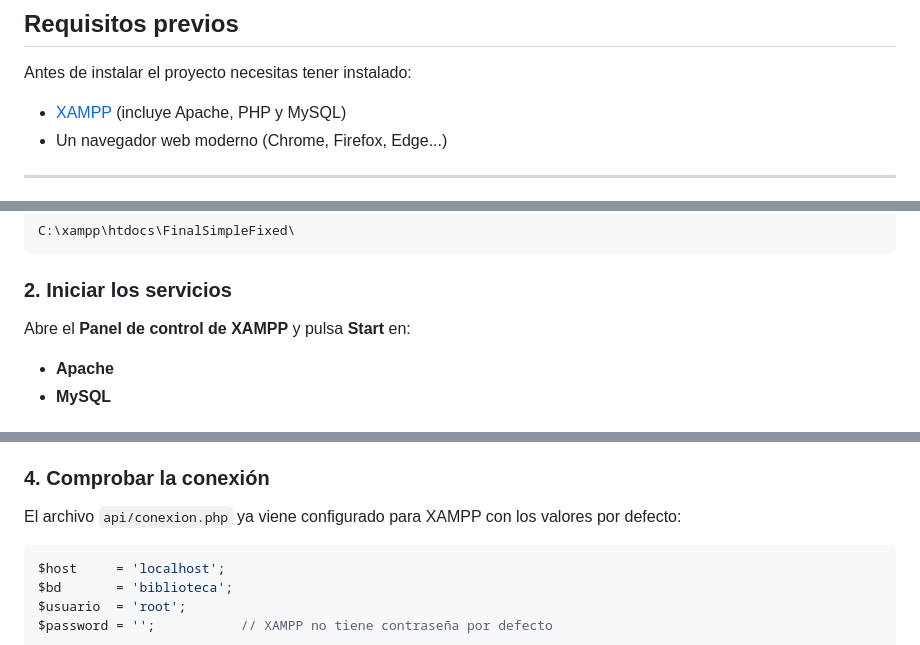
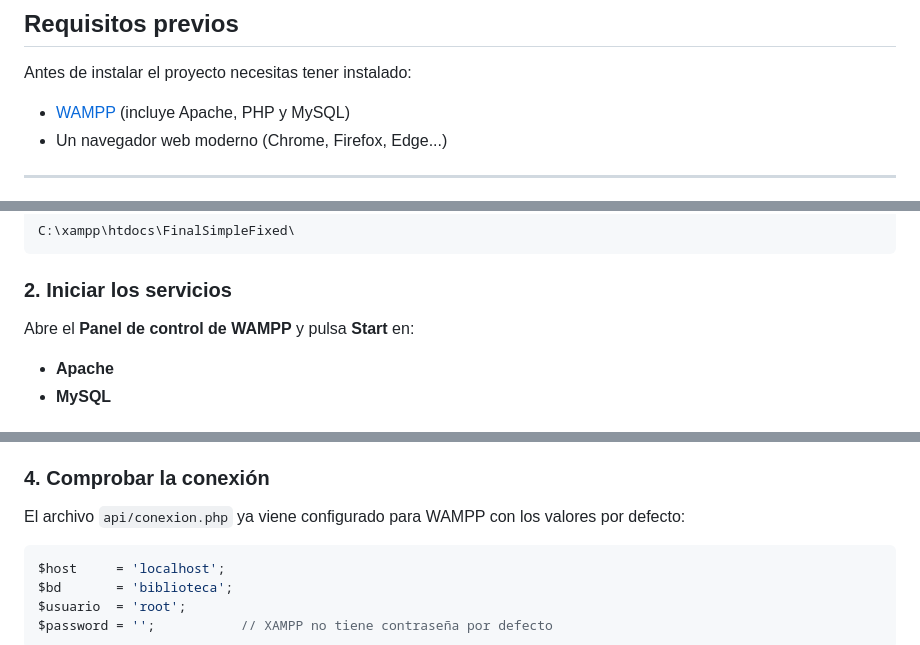
Before and after one commit to pablo01-prog/biblioteca-digital, a Markdown page: README.md, 3 parts joined by grey strips. GitHub-like rendering.

Commit message:
Actualización README

````diff
--- a/README.md
+++ b/README.md
@@ -17,7 +17,7 @@ Aplicación web de gestión de biblioteca. Permite a los usuarios registrarse, b
 
 Antes de instalar el proyecto necesitas tener instalado:
 
-- [XAMPP](https://www.apachefriends.org/es/index.html) (incluye Apache, PHP y MySQL)
+- [WAMPP](https://www.apachefriends.org/es/index.html) (incluye Apache, PHP y MySQL)
 - Un navegador web moderno (Chrome, Firefox, Edge...)
 
 ---
@@ -34,7 +34,7 @@ C:\xampp\htdocs\FinalSimpleFixed\
 
 ### 2. Iniciar los servicios
 
-Abre el **Panel de control de XAMPP** y pulsa **Start** en:
+Abre el **Panel de control de WAMPP** y pulsa **Start** en:
 - **Apache**
 - **MySQL**
 
@@ -48,7 +48,7 @@ Abre el **Panel de control de XAMPP** y pulsa **Start** en:
 
 ### 4. Comprobar la conexión
 
-El archivo `api/conexion.php` ya viene configurado para XAMPP con los valores por defecto:
+El archivo `api/conexion.php` ya viene configurado para WAMPP con los valores por defecto:
 
 ```php
 $host     = 'localhost';
````
